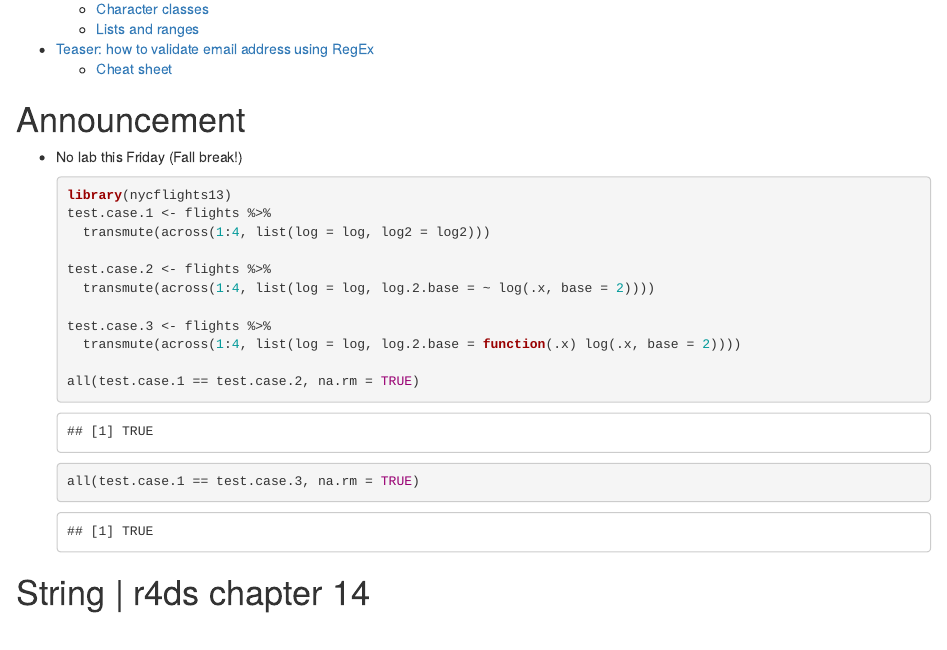
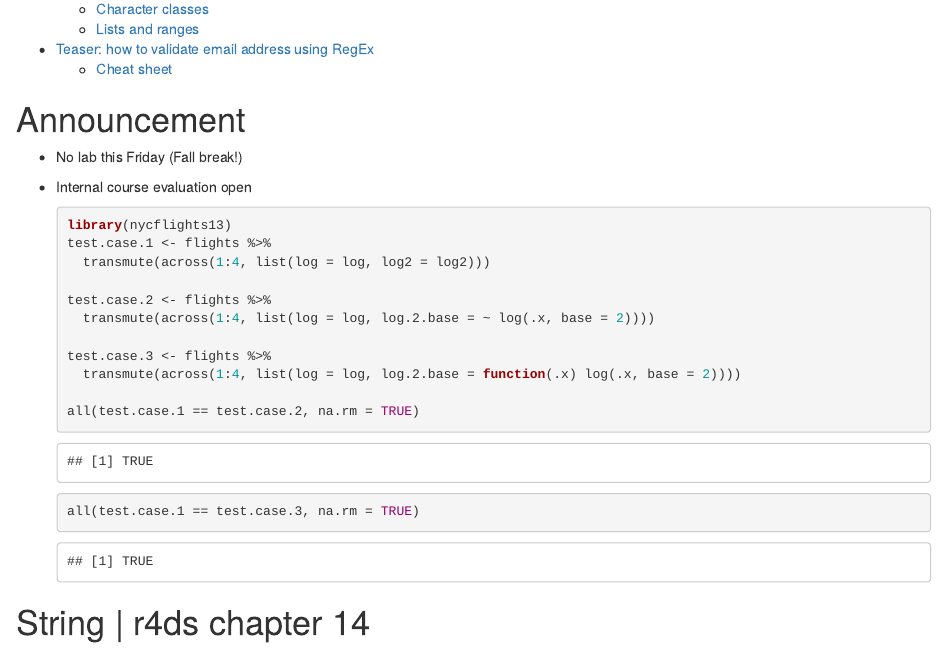
Before and after one commit to tulane-math-7360-2023/tulane-math-7360-2023.github.io, an R Markdown document (lectures/12-strings/stringr.Rmd): the page in a window 1100 px wide, from 520 px down. The pictures show the output file lectures/12-strings/stringr.html that the author committed with the source, opened offline.

Commit message:
update announcement

````diff
--- a/lectures/12-strings/stringr.Rmd
+++ b/lectures/12-strings/stringr.Rmd
@@ -21,6 +21,8 @@ sessionInfo()
 # Announcement
 
 - No lab this Friday (Fall break!)
+
+- Internal course evaluation open
 
     ```{r}
     library(nycflights13)
````
Also changed, not shown: lectures/12-strings/stringr.html.
